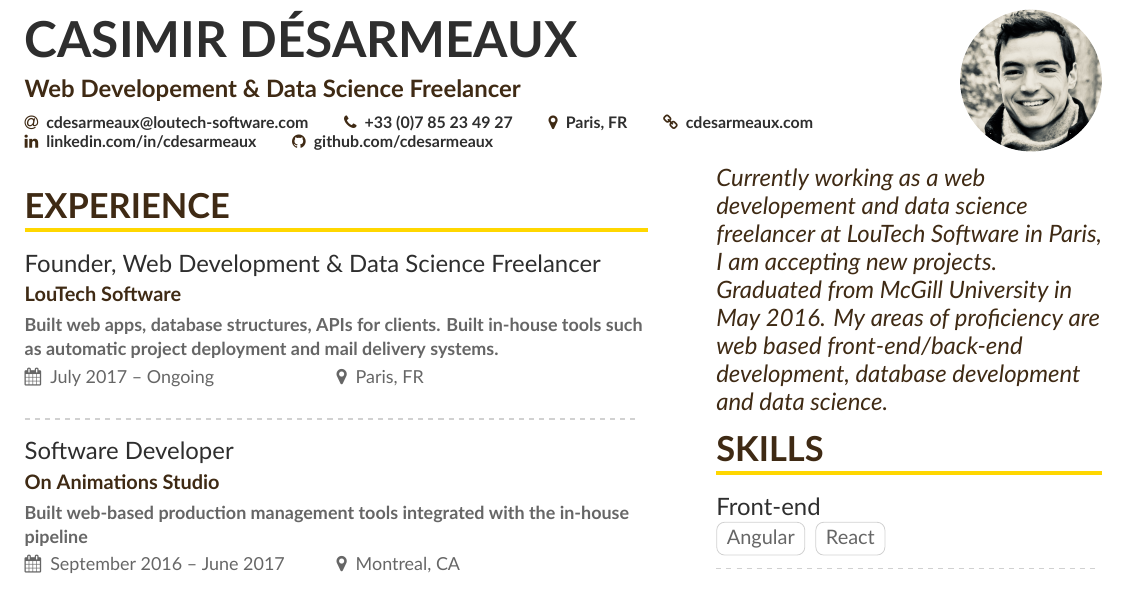
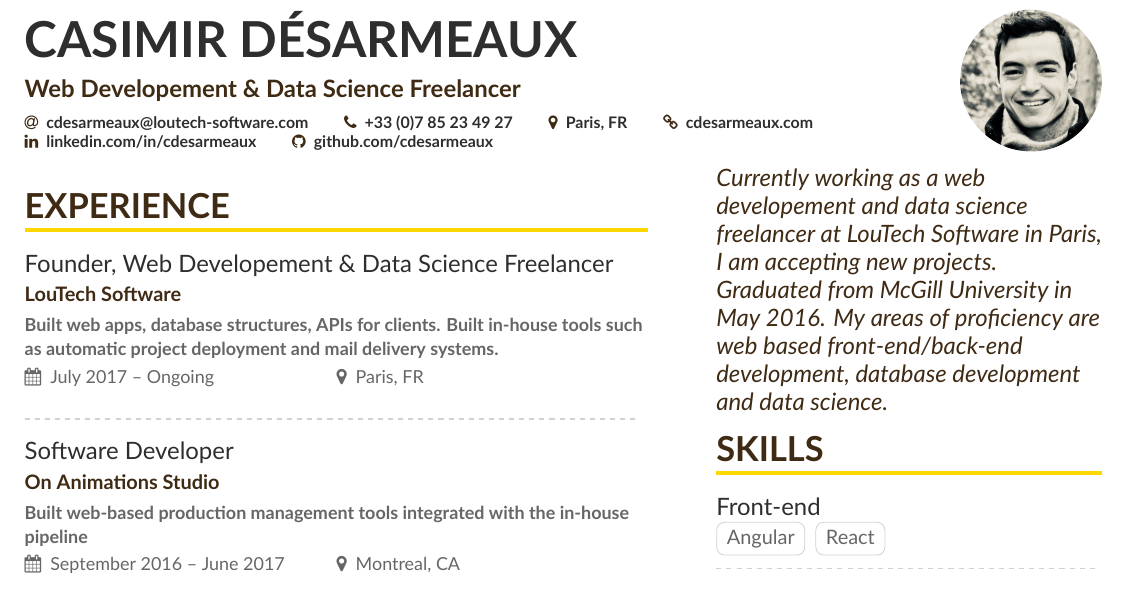
Before and after one commit to cdesarmeaux/cv, a LaTeX CV (main.tex): part of the page, cut so that both start at the same text. Compiled offline with XeLaTeX.

Commit message:
spelling

```diff
--- a/main.tex
+++ b/main.tex
@@ -68,7 +68,7 @@
 %% \cvsection title in the "main" bar.
 \cvsection[page1sidebar]{Experience}
 
-\cveventnew{Founder, Web Development \& Data Science Freelancer}{LouTech Software}{Built web apps, database structures, APIs for clients. Built in-house tools such as automatic project deployment and mail delivery systems.}{July 2017 -- Ongoing}{Paris, FR}
+\cveventnew{Founder, Web Developement \& Data Science Freelancer}{LouTech Software}{Built web apps, database structures, APIs for clients. Built in-house tools such as automatic project deployment and mail delivery systems.}{July 2017 -- Ongoing}{Paris, FR}
 
 \divider
 
```
Also changed, not shown: main.pdf, 1 other file.
